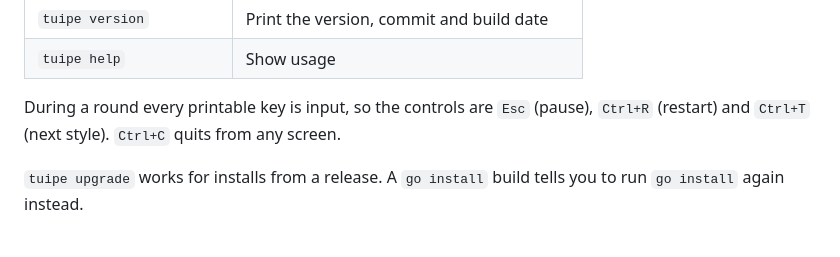
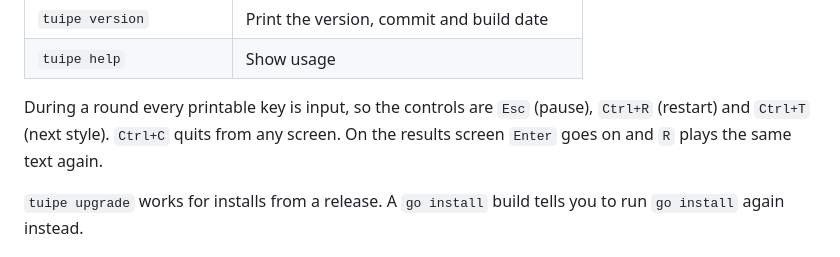
Before and after one commit to jiripisa/tuipe, a Markdown page: README.md, the part around the change. GitHub-like rendering.

```diff
--- a/README.md
+++ b/README.md
@@ -74,7 +74,8 @@ which may not match your keyboard. See [`docs/layouts.md`](docs/layouts.md).
 | `tuipe help` | Show usage |
 
 During a round every printable key is input, so the controls are `Esc` (pause),
-`Ctrl+R` (restart) and `Ctrl+T` (next style). `Ctrl+C` quits from any screen.
+`Ctrl+R` (restart) and `Ctrl+T` (next style). `Ctrl+C` quits from any screen. On
+the results screen `Enter` goes on and `R` plays the same text again.
 
 `tuipe upgrade` works for installs from a release. A `go install` build tells you
 to run `go install` again instead.
```
Also changed, not shown: site/assets/results.png, 6 other files.
